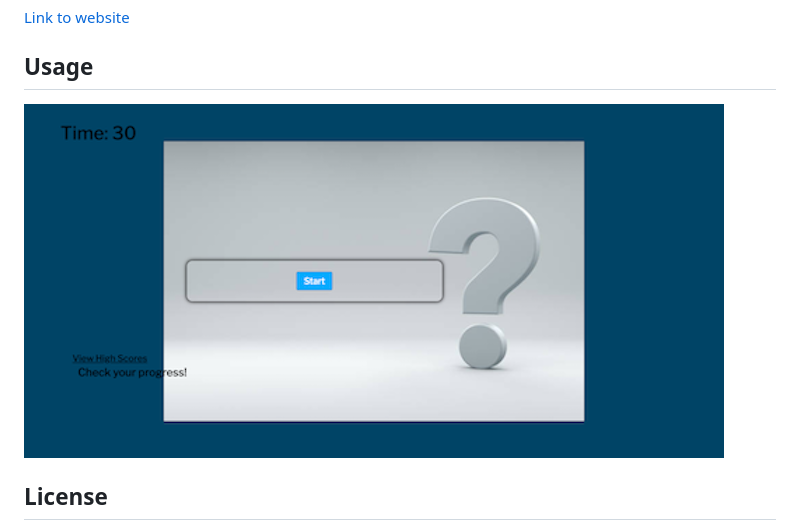
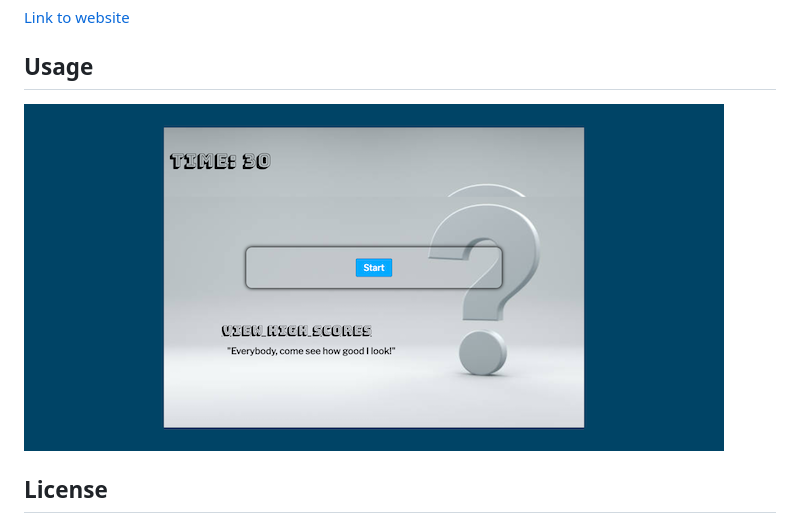
Before and after one commit to jmnfire/04-Web-APIs-Code-Quiz, a Markdown page: README.md, the part around the change. GitHub-like rendering; pictures changed too: assets/images/screencapture-file-Users-JovanNixon-Desktop-04-Web-APIs-Code-Quiz-index-html-2021-03-11-23_01_41.png (deleted), assets/images/screencapture-file-Users-JovanNixon-Desktop-04-Web-APIs-Code-Quiz-index-html-2021-03-13-20_38_23.png (added).

```diff
--- a/README.md
+++ b/README.md
@@ -31,7 +31,7 @@ NO installation required you can view the page. If you want to look at my code,
 
 ## Usage
 
-![screenshot](assets/images/screencapture-file-Users-JovanNixon-Desktop-04-Web-APIs-Code-Quiz-index-html-2021-03-11-23_01_41.png)
+![screenshot](assets/images/screencapture-file-Users-JovanNixon-Desktop-04-Web-APIs-Code-Quiz-index-html-2021-03-13-20_38_23.png)
 
 
 ## License
```
Also changed, not shown: 7 other files.
